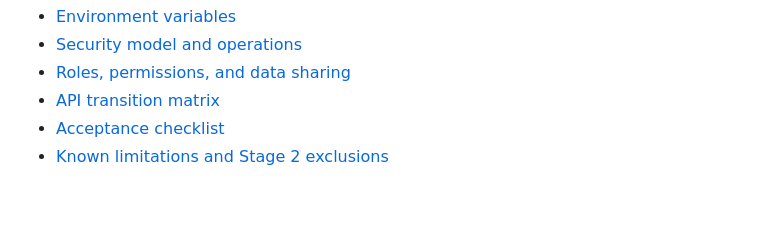
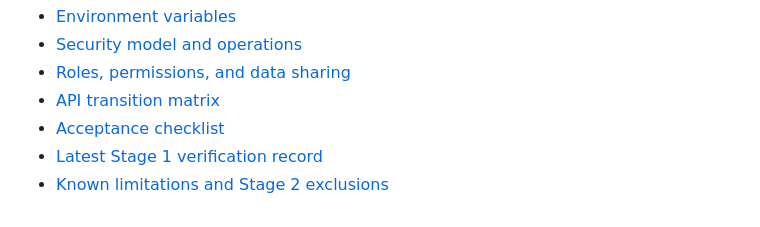
Before and after one commit to Mart15s/SADIS, a Markdown page: README.md, the part around the change. Drawn GitHub-style.

Commit message:
docs: record Yava Stage 1 verification

```diff
--- a/README.md
+++ b/README.md
@@ -111,4 +111,5 @@ Additional references:
 - [Roles, permissions, and data sharing](docs/AUTHORIZATION.md)
 - [API transition matrix](docs/API_TRANSITION_MATRIX.md)
 - [Acceptance checklist](docs/ACCEPTANCE_CHECKLIST.md)
+- [Latest Stage 1 verification record](docs/STAGE_1_VERIFICATION.md)
 - [Known limitations and Stage 2 exclusions](docs/KNOWN_LIMITATIONS.md)
```
Also changed, not shown: docs/ACCEPTANCE_CHECKLIST.md (+18 -13 lines), docs/STAGE_1_VERIFICATION.md (added, +113 -0 lines).
